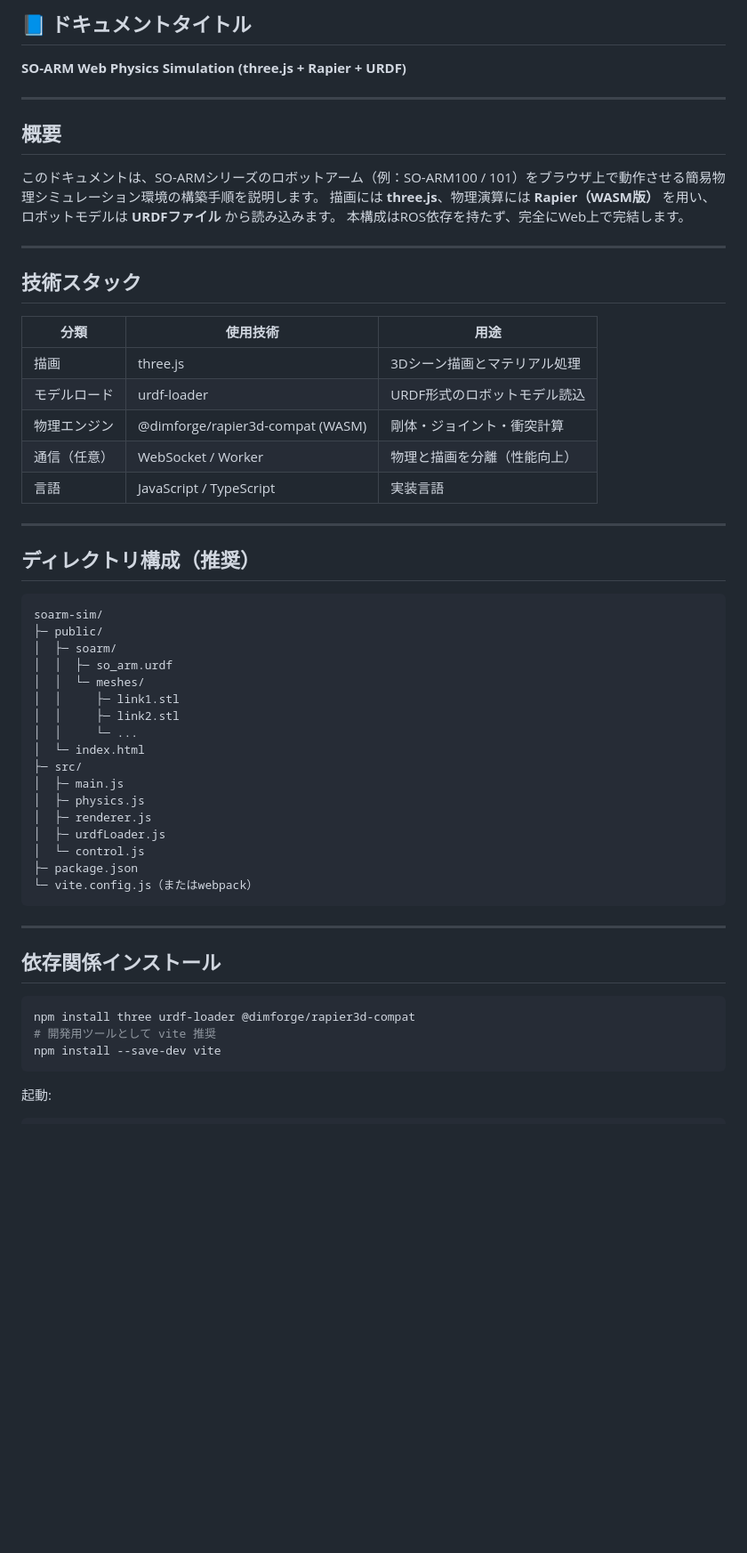
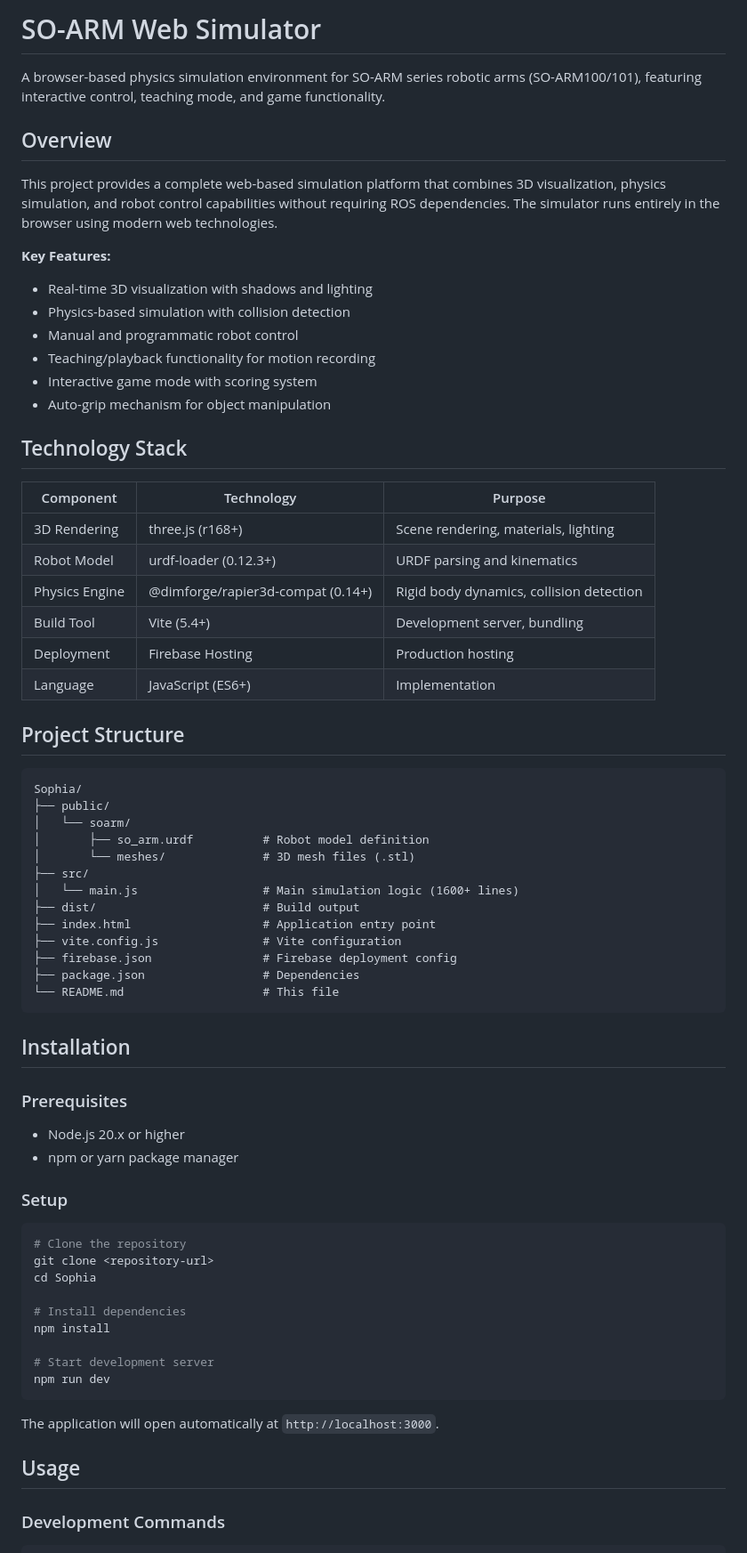
Before and after one commit to kuri382/arm-robot-simulator, a Markdown page: README.md, the part around the change printed below. Shown: that part at 89% size. GitHub-like rendering; blank space fills up the shorter version.

Commit message:
:bookmark: updated readme.md

````diff
--- a/README.md
+++ b/README.md
@@ -1,61 +1,73 @@
-## 📘 ドキュメントタイトル
+# SO-ARM Web Simulator
 
-**SO-ARM Web Physics Simulation (three.js + Rapier + URDF)**
+A browser-based physics simulation environment for SO-ARM series robotic arms (SO-ARM100/101), featuring interactive control, teaching mode, and game functionality.
 
----
+## Overview
 
-## 概要
+This project provides a complete web-based simulation platform that combines 3D visualization, physics simulation, and robot control capabilities without requiring ROS dependencies. The simulator runs entirely in the browser using modern web technologies.
 
-このドキュメントは、SO-ARMシリーズのロボットアーム（例：SO-ARM100 / 101）をブラウザ上で動作させる簡易物理シミュレーション環境の構築手順を説明します。
-描画には **three.js**、物理演算には **Rapier（WASM版）** を用い、ロボットモデルは **URDFファイル** から読み込みます。
-本構成はROS依存を持たず、完全にWeb上で完結します。
+**Key Features:**
+- Real-time 3D visualization with shadows and lighting
+- Physics-based simulation with collision detection
+- Manual and programmatic robot control
+- Teaching/playback functionality for motion recording
+- Interactive game mode with scoring system
+- Auto-grip mechanism for object manipulation
 
----
+## Technology Stack
 
-## 技術スタック
+| Component | Technology | Purpose |
+|-----------|-----------|---------|
+| 3D Rendering | three.js (r168+) | Scene rendering, materials, lighting |
+| Robot Model | urdf-loader (0.12.3+) | URDF parsing and kinematics |
+| Physics Engine | @dimforge/rapier3d-compat (0.14+) | Rigid body dynamics, collision detection |
+| Build Tool | Vite (5.4+) | Development server, bundling |
+| Deployment | Firebase Hosting | Production hosting |
+| Language | JavaScript (ES6+) | Implementation |
 
-| 分類     | 使用技術                             | 用途               |
-| ------ | -------------------------------- | ---------------- |
-| 描画     | three.js                         | 3Dシーン描画とマテリアル処理  |
-| モデルロード | urdf-loader                      | URDF形式のロボットモデル読込 |
-| 物理エンジン | @dimforge/rapier3d-compat (WASM) | 剛体・ジョイント・衝突計算    |
-| 通信（任意） | WebSocket / Worker               | 物理と描画を分離（性能向上）   |
-| 言語     | JavaScript / TypeScript          | 実装言語             |
-
----
-
-## ディレクトリ構成（推奨）
+## Project Structure
 
 ```
-soarm-sim/
-├─ public/
-│  ├─ soarm/
-│  │  ├─ so_arm.urdf
-│  │  └─ meshes/
-│  │     ├─ link1.stl
-│  │     ├─ link2.stl
-│  │     └─ ...
-│  └─ index.html
-├─ src/
-│  ├─ main.js
-│  ├─ physics.js
-│  ├─ renderer.js
-│  ├─ urdfLoader.js
-│  └─ control.js
-├─ package.json
-└─ vite.config.js（またはwebpack）
+Sophia/
+├── public/
+│   └── soarm/
+│       ├── so_arm.urdf          # Robot model definition
+│       └── meshes/              # 3D mesh files (.stl)
+├── src/
+│   └── main.js                  # Main simulation logic (1600+ lines)
+├── dist/                        # Build output
+├── index.html                   # Application entry point
+├── vite.config.js               # Vite configuration
+├── firebase.json                # Firebase deployment config
+├── package.json                 # Dependencies
+└── README.md                    # This file
 ```
 
----
+## Installation
 
-## 依存関係インストール
+### Prerequisites
+
+- Node.js 20.x or higher
+- npm or yarn package manager
+
+### Setup
 
 ```bash
-npm install three urdf-loader @dimforge/rapier3d-compat
-# 開発用ツールとして vite 推奨
-npm install --save-dev vite
+# Clone the repository
+git clone <repository-url>
+cd Sophia
+
+# Install dependencies
+npm install
+
+# Start development server
+npm run dev
 ```
 
-起動:
+The application will open automatically at `http://localhost:3000`.
+
+## Usage
+
+### Development Commands
 
 ```bash
````
Also changed, not shown: other parts of README.md (+194 -98 lines).
